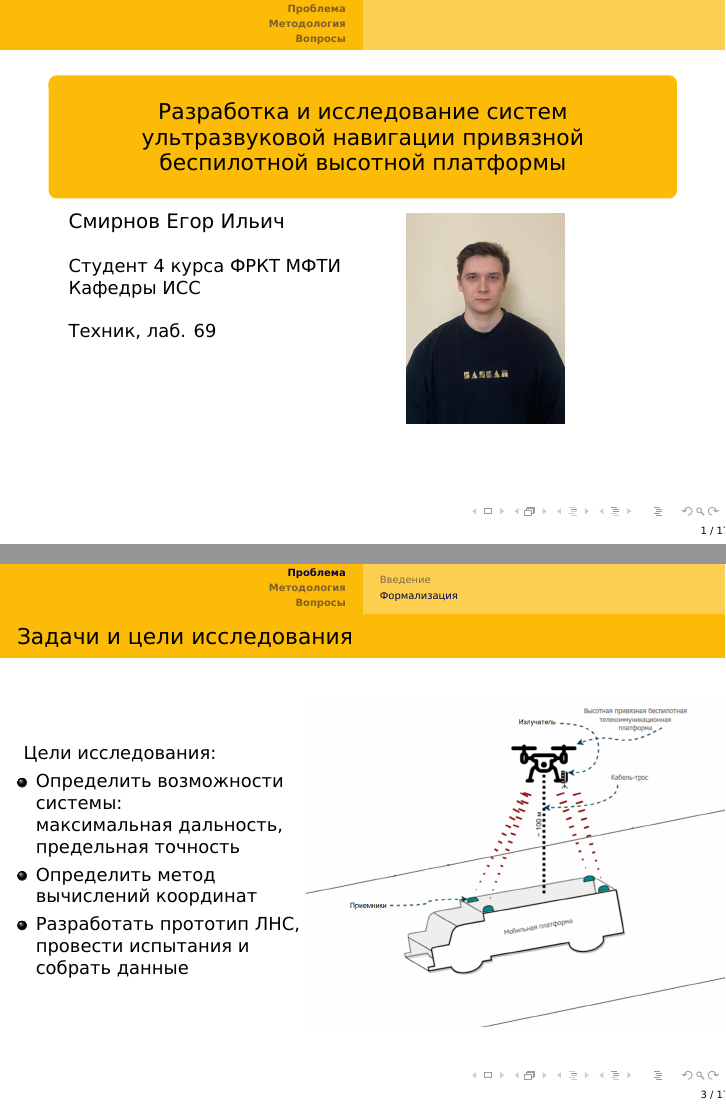
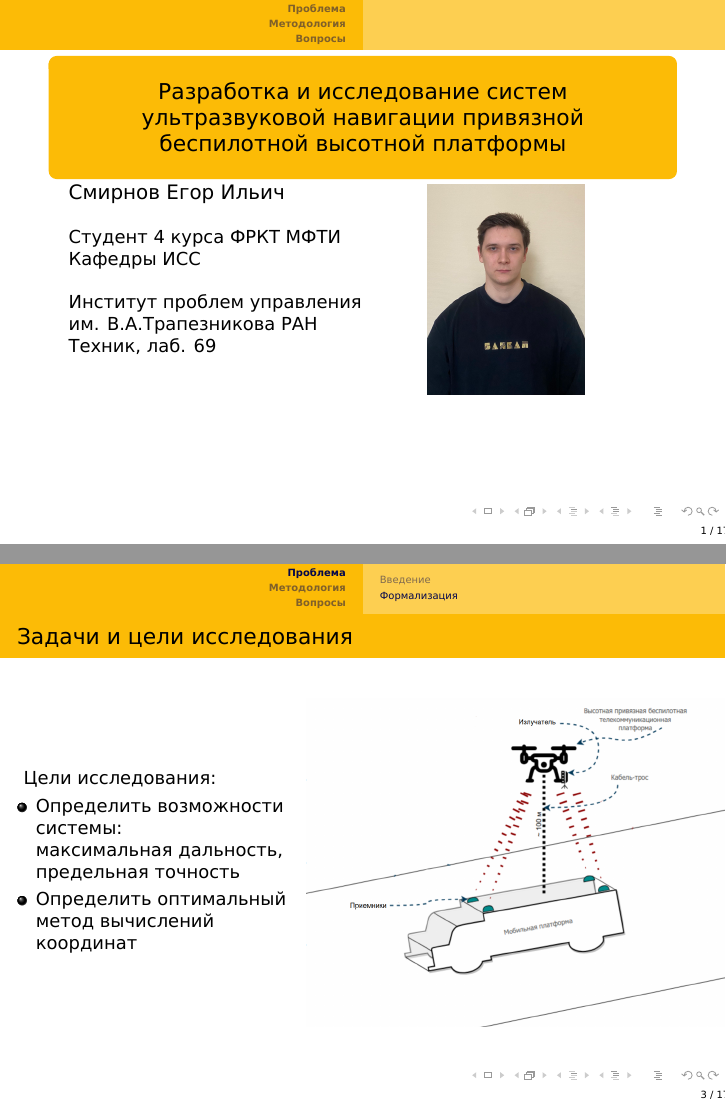
Before and after one commit to egormeister02/Ultrasonic-LNS, LaTeX slides (mipt_presentation.tex): pages 1 and 3 of 17, joined at a grey line. Compiled offline with XeLaTeX.

Commit message:
final changes for mipt presentation

```diff
--- a/mipt_presentation.tex
+++ b/mipt_presentation.tex
@@ -80,6 +80,8 @@
  Студент 4 курса ФРКТ МФТИ &   & \\
  Кафедры ИСС&   & \\
  \\
+Институт проблем управления \\
+им. В.А.Трапезникова РАН \\
 Техник, лаб. 69 &\\
  \end{tabular}
 \end{frame}
@@ -109,8 +111,7 @@
     \item Определить возможности системы:\\
     максимальная дальность, предельная точность
 
-    \item Определить метод вычислений координат
-    \item Разработать прототип ЛНС, провести испытания и собрать данные
+    \item Определить оптимальный метод вычислений координат
   \end{itemize}
 
   \column{0.7\textwidth}
```
Also changed, not shown: mipt_presentation.pdf, mipt_presentation.tex (4 more changed lines), 1 other file.
